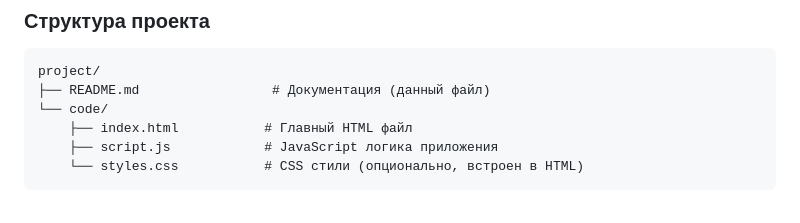
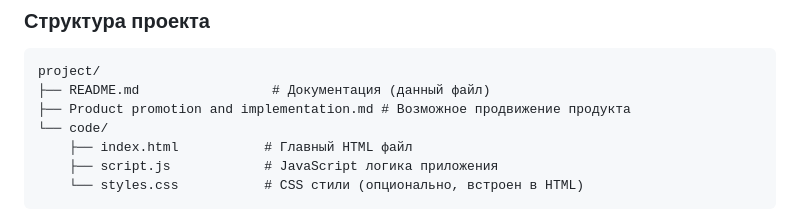
Before and after one commit to HQDchka/table_creator, a Markdown page: README.md, the part around the change. Drawn GitHub-style.

Commit message:
Add product promotion document to project structure

````diff
--- a/README.md
+++ b/README.md
@@ -173,6 +173,7 @@
 ```
 project/
 ├── README.md                 # Документация (данный файл)
+├── Product promotion and implementation.md # Возможное продвижение продукта
 └── code/
     ├── index.html           # Главный HTML файл
     ├── script.js            # JavaScript логика приложения
````
